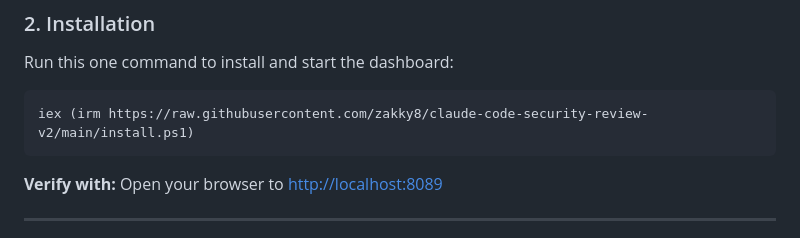
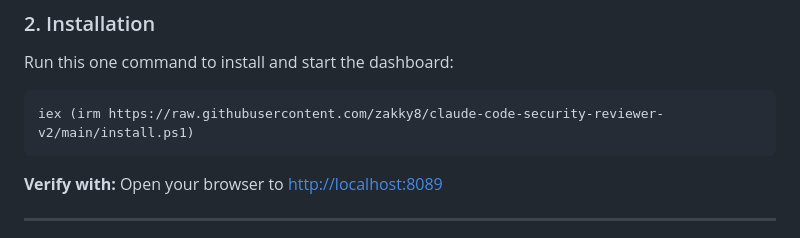
Before and after one commit to zakky8/claude-security-reviewer-v2, a Markdown page: README.md, the part around the change. GitHub-like rendering.

Commit message:
docs: fix typo in installation URL in README

````diff
--- a/README.md
+++ b/README.md
@@ -28,7 +28,7 @@ This tool is built on **Claude Code**. You must have it installed:
 ### 2. Installation
 Run this one command to install and start the dashboard:
 ```powershell
-iex (irm https://raw.githubusercontent.com/zakky8/claude-code-security-review-v2/main/install.ps1)
+iex (irm https://raw.githubusercontent.com/zakky8/claude-code-security-reviewer-v2/main/install.ps1)
 ```
 
 **Verify with:**
````
